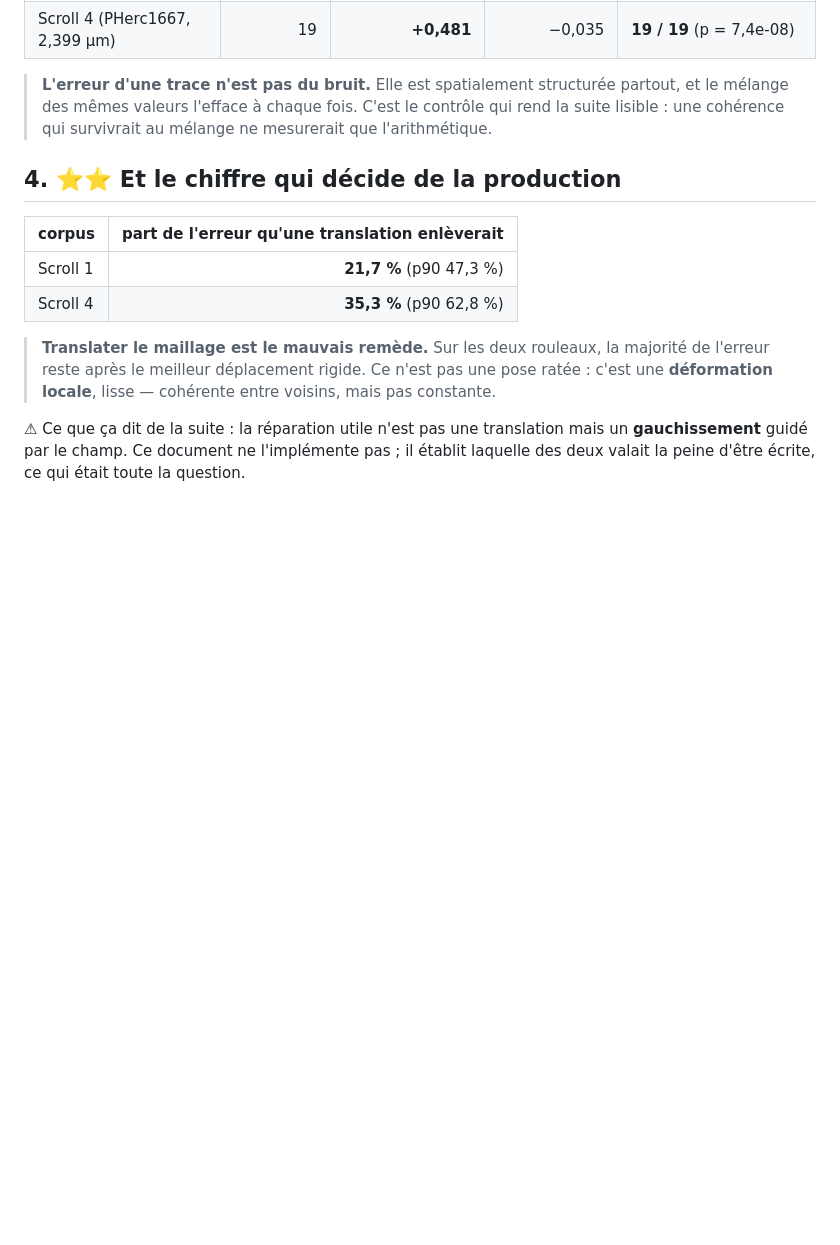
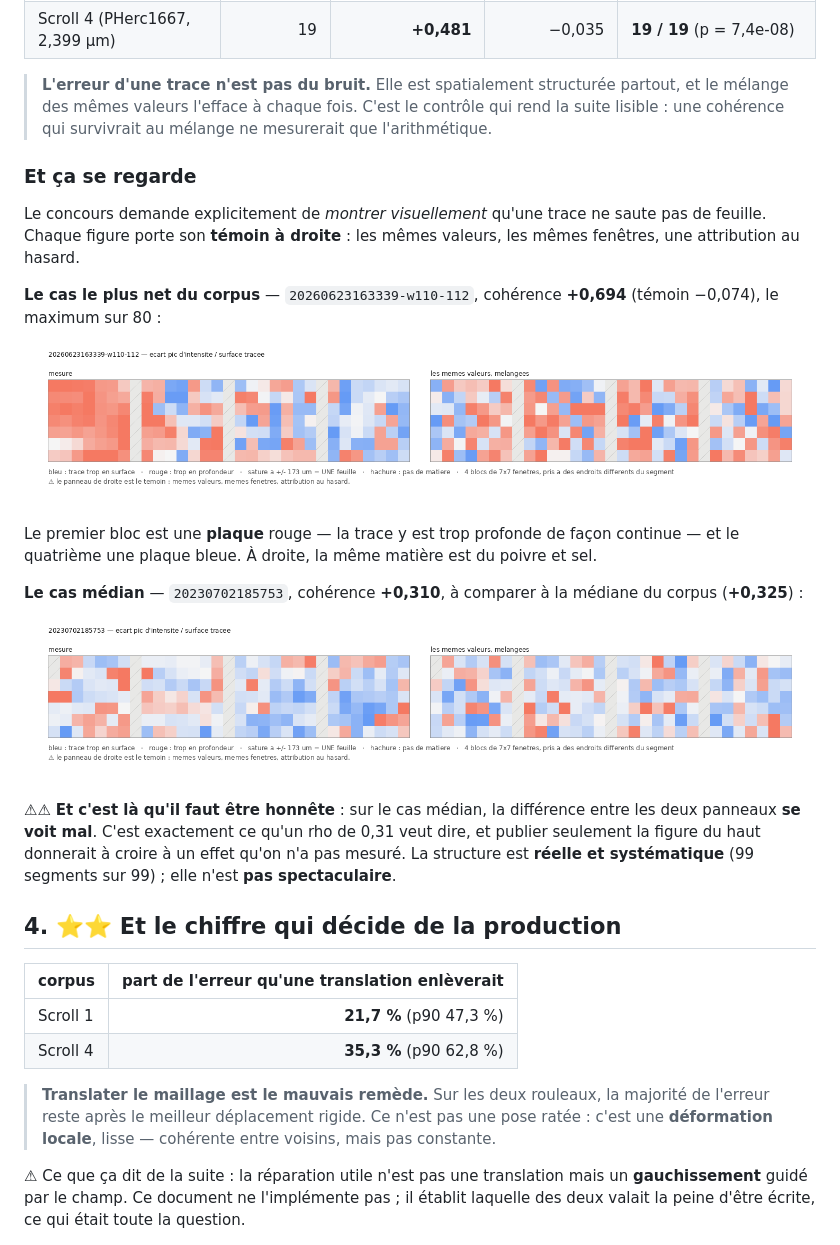
Before and after one commit to MasterLaplace/LplVesuvius, a Markdown page: docs/20_le_champ_de_correction.md, the part around the change. GitHub-like rendering; pictures changed too: docs/images/20_champ_correction.png (added), docs/images/20_champ_fort.png (added); blank space fills up the shorter version.

```diff
--- a/docs/20_le_champ_de_correction.md
+++ b/docs/20_le_champ_de_correction.md
@@ -48,6 +48,32 @@ si la cohérence y survivait, elle viendrait de la façon de compter et non de l
 > **L'erreur d'une trace n'est pas du bruit.** Elle est spatialement structurée partout,
 > et le mélange des mêmes valeurs l'efface à chaque fois. C'est le contrôle qui rend la
 > suite lisible : une cohérence qui survivrait au mélange ne mesurerait que l'arithmétique.
+
+### Et ça se regarde
+
+Le concours demande explicitement de *montrer visuellement* qu'une trace ne saute pas de
+feuille. Chaque figure porte son **témoin à droite** : les mêmes valeurs, les mêmes
+fenêtres, une attribution au hasard.
+
+**Le cas le plus net du corpus** — `20260623163339-w110-112`, cohérence **+0,694** (témoin
+−0,074), le maximum sur 80 :
+
+![champ de correction, cas fort](images/20_champ_fort.png)
+
+Le premier bloc est une **plaque** rouge — la trace y est trop profonde de façon
+continue — et le quatrième une plaque bleue. À droite, la même matière est du poivre et
+sel.
+
+**Le cas médian** — `20230702185753`, cohérence **+0,310**, à comparer à la médiane du
+corpus (**+0,325**) :
+
+![champ de correction, cas median](images/20_champ_correction.png)
+
+⚠⚠ **Et c'est là qu'il faut être honnête** : sur le cas médian, la différence entre les
+deux panneaux **se voit mal**. C'est exactement ce qu'un rho de 0,31 veut dire, et
+publier seulement la figure du haut donnerait à croire à un effet qu'on n'a pas mesuré.
+La structure est **réelle et systématique** (99 segments sur 99) ; elle n'est **pas
+spectaculaire**.
 
 ## 4. ⭐⭐ Et le chiffre qui décide de la production
 
```
Also changed, not shown: 2 other files.
